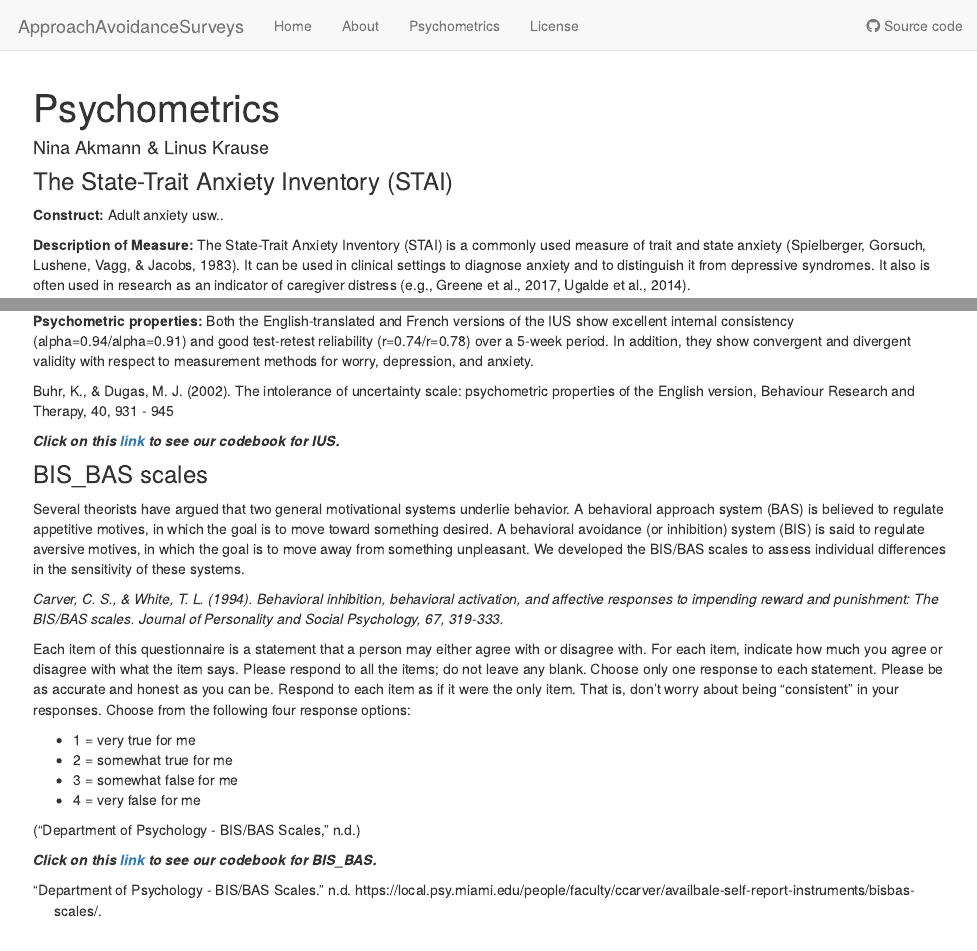
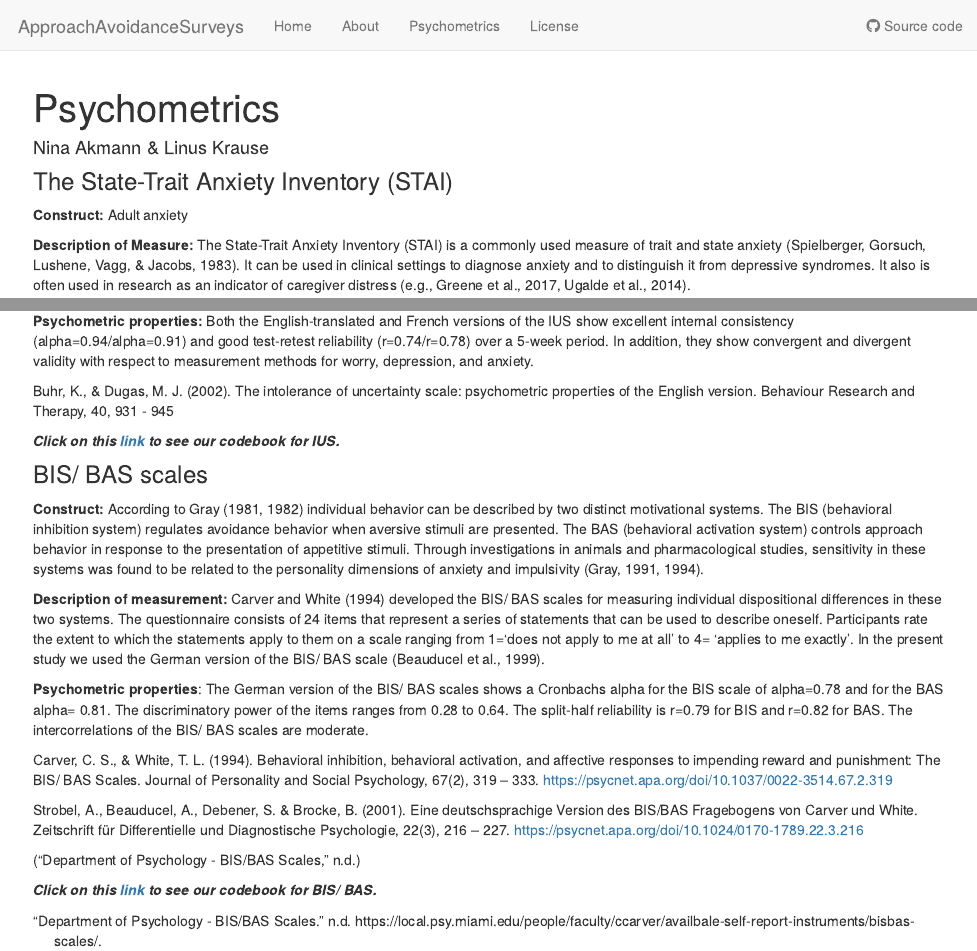
Before and after one commit to Nina-Akmann/ApproachAvoidanceSurveys, an R Markdown document (analysis/Psychometrics.Rmd): the page in a window 1100 px wide, from its top, and a second part further down, joined at a grey line. Rendered offline with R 4.5, knitr and Pandoc, with nearby package versions; drawn as R Markdown's standard HTML page in place of the format the file asks for.

Commit message:
adding description of BIS/ BAS

```diff
--- a/analysis/Psychometrics.Rmd
+++ b/analysis/Psychometrics.Rmd
@@ -9,7 +9,7 @@ bibliography: UKE/UKE.bib
 
 ### The State-Trait Anxiety Inventory (STAI)
 
-**Construct:** Adult anxiety usw..
+**Construct:** Adult anxiety
 
 **Description of Measure:** The State-Trait Anxiety Inventory (STAI) is a commonly used measure of trait and state anxiety (Spielberger, Gorsuch, Lushene, Vagg, & Jacobs, 1983). It can be used in clinical settings to diagnose anxiety and to distinguish it from depressive syndromes. It also is often used in research as an indicator of caregiver distress (e.g., Greene et al., 2017, Ugalde et al., 2014).
 
@@ -31,23 +31,25 @@ Studies also have shown that it is a sensitive predictor of caregiver distress o
 
 **Psychometric properties:** Both the English-translated and French versions of the IUS show excellent internal consistency (alpha=0.94/alpha=0.91) and good test-retest reliability (r=0.74/r=0.78) over a 5-week period. In addition, they show convergent and divergent validity with respect to measurement methods for worry, depression, and anxiety.
 
-Buhr, K., & Dugas, M. J. (2002). The intolerance of uncertainty scale: psychometric properties of the English version, Behaviour Research and Therapy, 40, 931 - 945
+Buhr, K., & Dugas, M. J. (2002). The intolerance of uncertainty scale: psychometric properties of the English version. Behaviour Research and Therapy, 40, 931 - 945
 
 ***Click on this [link](Codebook_IUS.html) to see our codebook for IUS.***
 
-### BIS_BAS scales
+### BIS/ BAS scales
 
-Several theorists have argued that two general motivational systems underlie behavior. A behavioral approach system (BAS) is believed to regulate appetitive motives, in which the goal is to move toward something desired. A behavioral avoidance (or inhibition) system (BIS) is said to regulate aversive motives, in which the goal is to move away from something unpleasant. We developed the BIS/BAS scales to assess individual differences in the sensitivity of these systems.
+**Construct:** According to Gray (1981, 1982) individual behavior can be described by two distinct motivational systems. The BIS (behavioral inhibition system) regulates avoidance behavior when aversive stimuli are presented. The BAS (behavioral activation system) controls approach behavior in response to the presentation of appetitive stimuli. Through investigations in animals and pharmacological studies, sensitivity in these systems was found to be related to the personality dimensions of anxiety and impulsivity (Gray, 1991, 1994).
 
-*Carver, C. S., & White, T. L. (1994). Behavioral inhibition, behavioral activation, and affective responses to impending reward and punishment: The BIS/BAS scales. Journal of Personality and Social Psychology, 67, 319-333.*
+**Description of measurement:** Carver and White (1994) developed the BIS/ BAS scales for measuring individual dispositional differences in these two systems. The questionnaire consists of 24 items that represent a series of statements that can be used to describe oneself. Participants rate the extent to which the statements apply to them on a scale ranging from 1='does not apply to me at all' to 4= 'applies to me exactly'. In the present study we used the German version of the BIS/ BAS scale (Beauducel et al., 1999).
 
-Each item of this questionnaire is a statement that a person may either agree with or disagree with. For each item, indicate how much you agree or disagree with what the item says. Please respond to all the items; do not leave any blank. Choose only one response to each statement. Please be as accurate and honest as you can be. Respond to each item as if it were the only item. That is, don't worry about being "consistent" in your responses. Choose from the following four response options:
+**Psychometric properties**: The German version of the BIS/ BAS scales shows a Cronbachs alpha for the BIS scale of alpha=0.78 and for the BAS alpha= 0.81. The discriminatory power of the items ranges from 0.28 to 0.64. The split-half reliability is r=0.79 for BIS and r=0.82 for BAS. The intercorrelations of the BIS/ BAS scales are moderate.
 
--   1 = very true for me
--   2 = somewhat true for me
--   3 = somewhat false for me
--   4 = very false for me
+Carver, C. S., & White, T. L. (1994). Behavioral inhibition, behavioral activation, and affective responses to impending reward and punishment: The BIS/ BAS Scales. Journal of Personality and Social Psychology, 67(2), 319 – 333. https://psycnet.apa.org/doi/10.1037/0022-3514.67.2.319
+
+Strobel, A., Beauducel, A., Debener, S. & Brocke, B. (2001). Eine deutschsprachige Version des BIS/BAS Fragebogens von Carver und White. Zeitschrift für Differentielle und Diagnostische Psychologie, 22(3), 216 – 227. https://psycnet.apa.org/doi/10.1024/0170-1789.22.3.216
+
+
+
 
 [@DepartmentPsychologyBIS]
 
-***Click on this [link](Codebook_BIS_BAS.html) to see our codebook for BIS_BAS.***
+***Click on this [link](Codebook_BIS_BAS.html) to see our codebook for BIS/ BAS.***
```
